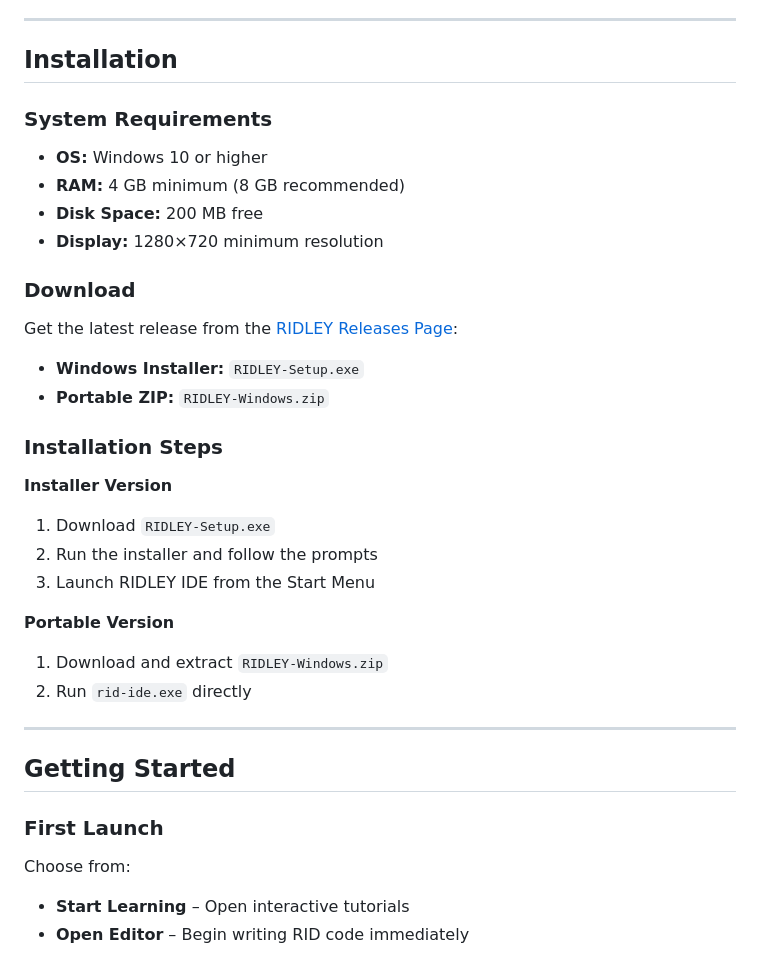
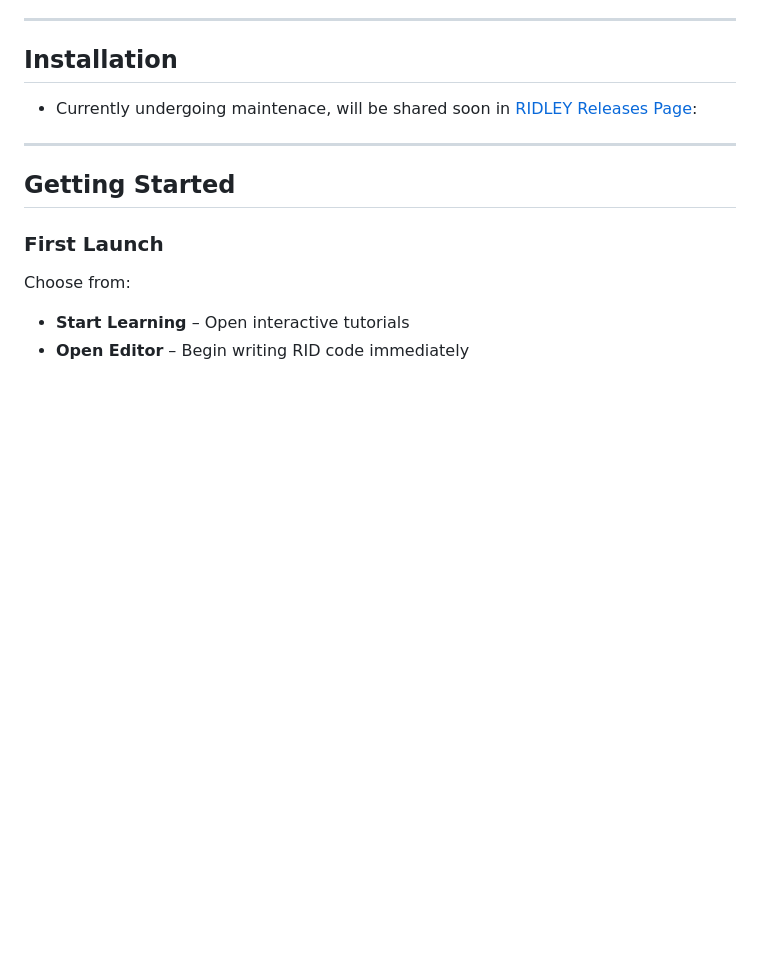
Before and after one commit to Aloy17/IDE-TEST, a Markdown page: README.md, the part around the change. GitHub-like rendering; blank space fills up the shorter version.

Commit message:
Update README to remove installation details

```diff
--- a/README.md
+++ b/README.md
@@ -45,28 +45,7 @@ Learn more about the RID language at:  [RID Programming Language Repository](htt
 
 ## Installation
 
-### System Requirements
-- **OS:** Windows 10 or higher
-- **RAM:** 4 GB minimum (8 GB recommended)
-- **Disk Space:** 200 MB free
-- **Display:** 1280×720 minimum resolution
-
-### Download
-Get the latest release from the [RIDLEY Releases Page](https://github.com/Aloy17/RIDLEY/releases):
-
-- **Windows Installer:** `RIDLEY-Setup.exe`
-- **Portable ZIP:** `RIDLEY-Windows.zip`
-
-### Installation Steps
-
-**Installer Version**
-1. Download `RIDLEY-Setup.exe`
-2. Run the installer and follow the prompts
-3. Launch RIDLEY IDE from the Start Menu
-
-**Portable Version**
-1. Download and extract `RIDLEY-Windows.zip`
-2. Run `rid-ide.exe` directly
+- Currently undergoing maintenace, will be shared soon in [RIDLEY Releases Page](https://github.com/Aloy17/RIDLEY/releases):
 
 ---
 
```
